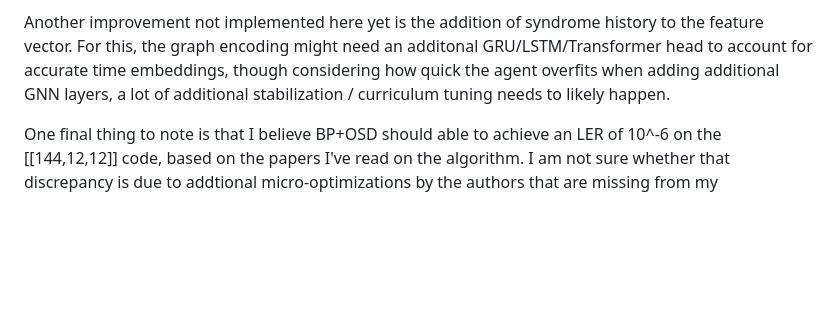
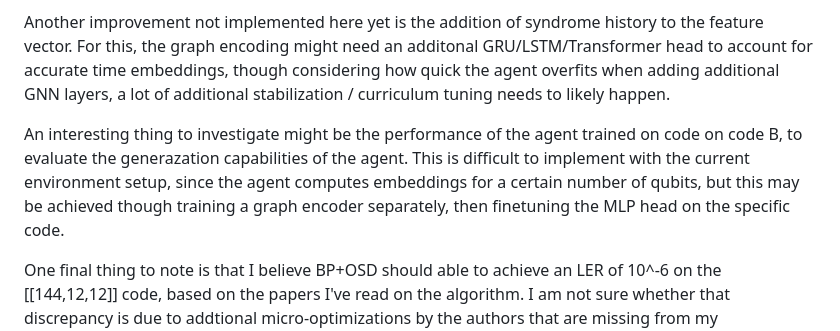
Before and after one commit to Stannie04/rl-for-qec, a Markdown page: results/new_results/About_the_results.md, the part around the change. GitHub-like rendering; blank space fills up the shorter version.

Commit message:
Add a paragraph to results discussion on the generalization capabilities of the neural agent.

```diff
--- a/results/new_results/About_the_results.md
+++ b/results/new_results/About_the_results.md
@@ -12,4 +12,6 @@ The no-op head can likely be removed entirely in favour of only prompting the ne
 
 Another improvement not implemented here yet is the addition of syndrome history to the feature vector. For this, the graph encoding might need an additonal GRU/LSTM/Transformer head to account for accurate time embeddings, though considering how quick the agent overfits when adding additional GNN layers, a lot of additional stabilization / curriculum tuning needs to likely happen.
 
+An interesting thing to investigate might be the performance of the agent trained on code on code B, to evaluate the generazation capabilities of the agent. This is difficult to implement with the current environment setup, since the agent computes embeddings for a certain number of qubits, but this may be achieved though training a graph encoder separately, then finetuning the MLP head on the specific code.
+
 One final thing to note is that I believe BP+OSD should able to achieve an LER of 10^-6 on the [[144,12,12]] code, based on the papers I've read on the algorithm. I am not sure whether that discrepancy is due to addtional micro-optimizations by the authors that are missing from my implementation (from the ldpc python package), or that something unexpected is happening. The latter would likely cause the SAC agent to increase in performance as well.
```
